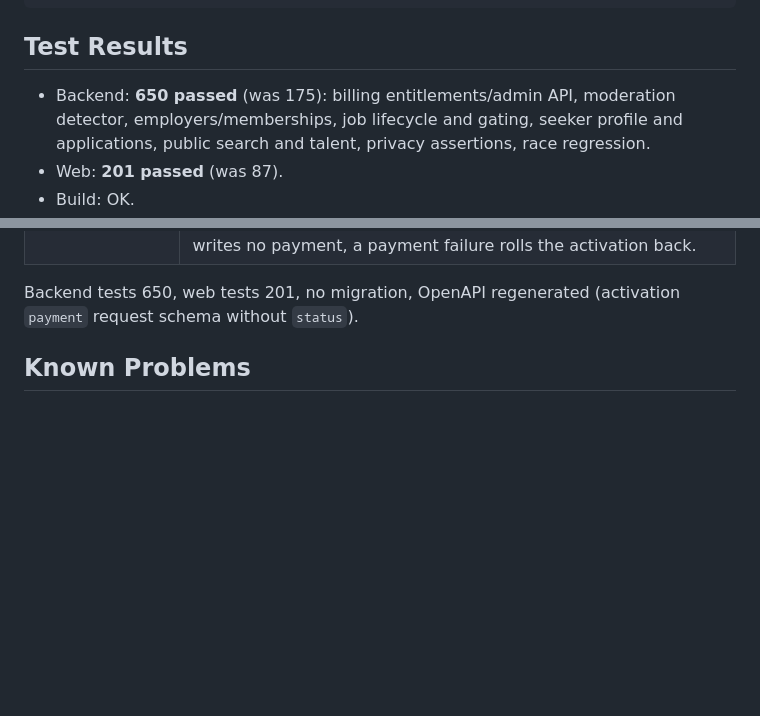
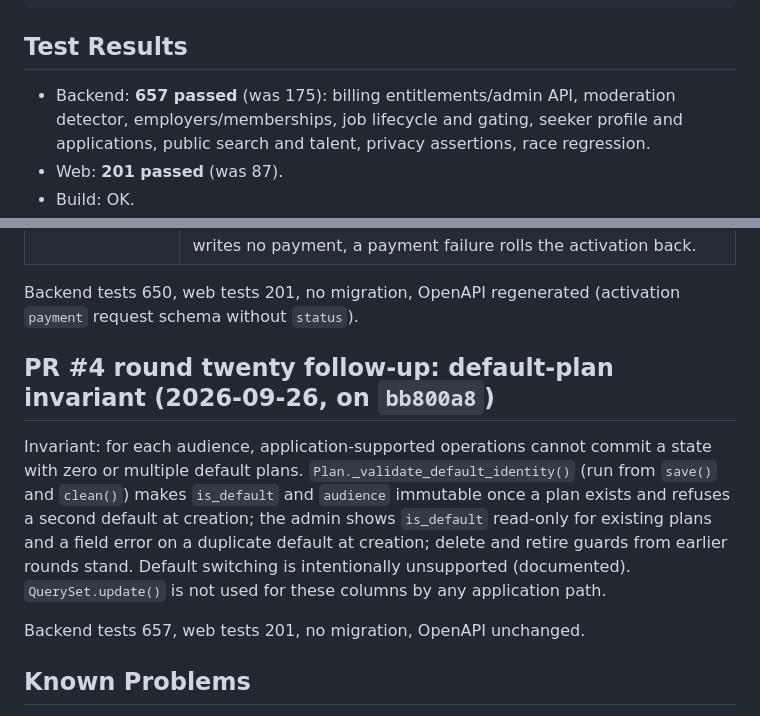
Before and after one commit to moahaimen/enhanced_racheeta, a Markdown page: docs/HANDOFF.md, 2 parts joined by grey strips. Rendered like a GitHub page; blank space fills up the shorter version.

Commit message:
docs: record the default-plan invariant
Co-Authored-By: Claude Fable 5.1 <noreply@anthropic.com>

```diff
--- a/docs/HANDOFF.md
+++ b/docs/HANDOFF.md
@@ -88,7 +88,7 @@ make check   # ruff, django check, migrations check, pytest; tsc, oxlint, vitest
 
 ## Test Results
 
-- Backend: **650 passed** (was 175): billing entitlements/admin API,
+- Backend: **657 passed** (was 175): billing entitlements/admin API,
   moderation detector, employers/memberships, job lifecycle and gating,
   seeker profile and applications, public search and talent, privacy
   assertions, race regression.
@@ -471,6 +471,19 @@ Backend tests 631, web tests 196, no migration, OpenAPI unchanged.
 
 Backend tests 650, web tests 201, no migration, OpenAPI regenerated (activation `payment` request schema without `status`).
 
+## PR #4 round twenty follow-up: default-plan invariant (2026-09-26, on `bb800a8`)
+
+Invariant: for each audience, application-supported operations cannot commit
+a state with zero or multiple default plans. `Plan._validate_default_identity()`
+(run from `save()` and `clean()`) makes `is_default` and `audience` immutable
+once a plan exists and refuses a second default at creation; the admin shows
+`is_default` read-only for existing plans and a field error on a duplicate
+default at creation; delete and retire guards from earlier rounds stand.
+Default switching is intentionally unsupported (documented). `QuerySet.update()`
+is not used for these columns by any application path.
+
+Backend tests 657, web tests 201, no migration, OpenAPI unchanged.
+
 ## Known Problems
 
 - No notifications yet for recruitment events (Phase 9): parties must open
```
Also changed, not shown: docs/BILLING.md (+1 -1 lines), docs/PROGRESS.md (+1 -0 lines).
